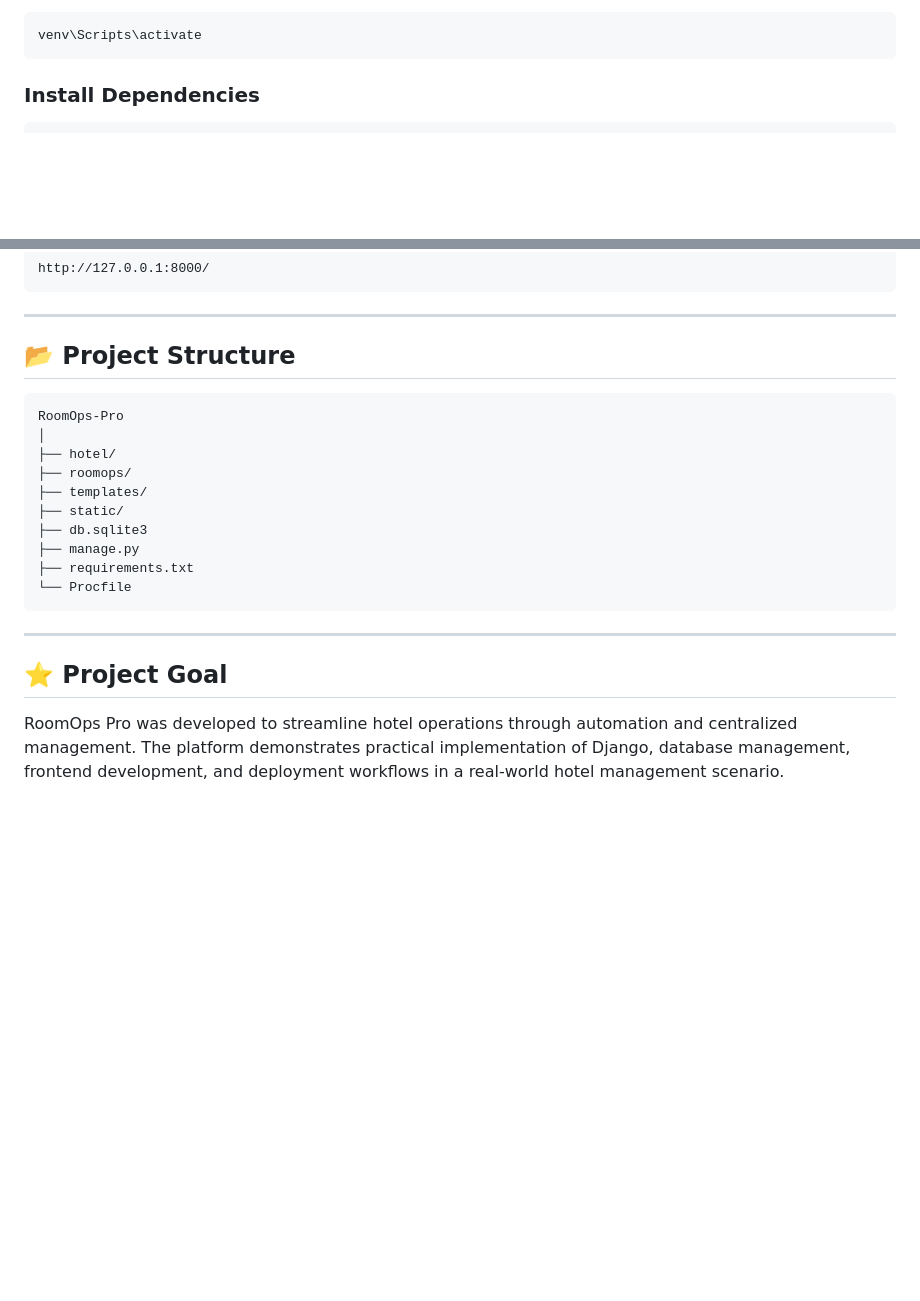
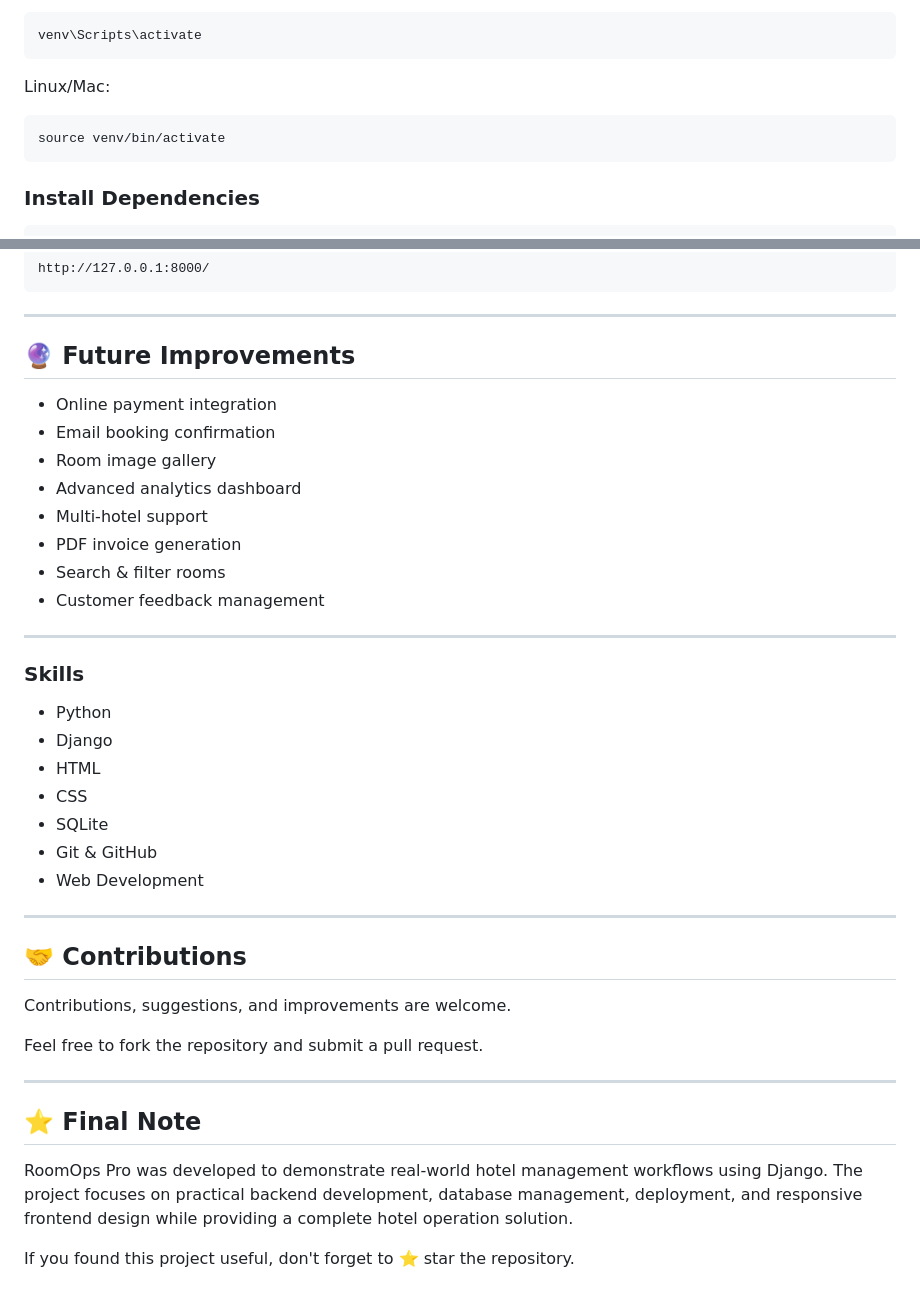
Before and after one commit to AdityaJha15o/RoomOps-Pro, a Markdown page: README.md, 2 parts joined by grey strips. Rendered like a GitHub page; blank space fills up the shorter version.

````diff
--- a/README.md
+++ b/README.md
@@ -122,6 +161,12 @@ python -m venv venv
 
 ```bash
 venv\Scripts\activate
+```
+
+Linux/Mac:
+
+```bash
+source venv/bin/activate
 ```
 
 ### Install Dependencies
@@ -150,25 +195,40 @@ http://127.0.0.1:8000/
 
 ---
 
-## 📂 Project Structure
+## 🔮 Future Improvements
 
-```text
-RoomOps-Pro
-│
-├── hotel/
-├── roomops/
-├── templates/
-├── static/
-├── db.sqlite3
-├── manage.py
-├── requirements.txt
-└── Procfile
-```
+* Online payment integration
+* Email booking confirmation
+* Room image gallery
+* Advanced analytics dashboard
+* Multi-hotel support
+* PDF invoice generation
+* Search & filter rooms
+* Customer feedback management
+
+---
+### Skills
+
+* Python
+* Django
+* HTML
+* CSS
+* SQLite
+* Git & GitHub
+* Web Development
 
 ---
 
+## 🤝 Contributions
 
+Contributions, suggestions, and improvements are welcome.
 
-## ⭐ Project Goal
+Feel free to fork the repository and submit a pull request.
 
-RoomOps Pro was developed to streamline hotel operations through automation and centralized management. The platform demonstrates practical implementation of Django, database management, frontend development, and deployment workflows in a real-world hotel management scenario.
+---
+
+## ⭐ Final Note
+
+RoomOps Pro was developed to demonstrate real-world hotel management workflows using Django. The project focuses on practical backend development, database management, deployment, and responsive frontend design while providing a complete hotel operation solution.
+
+If you found this project useful, don't forget to ⭐ star the repository.
````
Also changed, not shown: other parts of README.md (+92 -53 lines).
